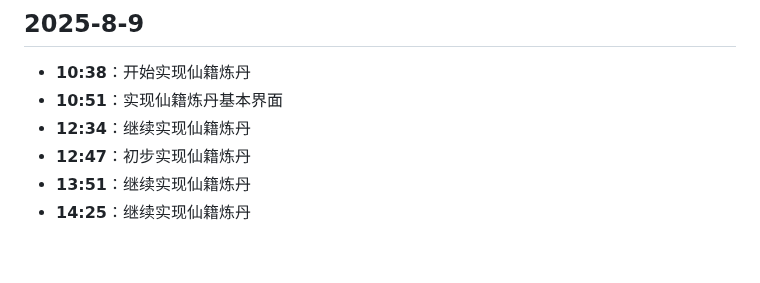
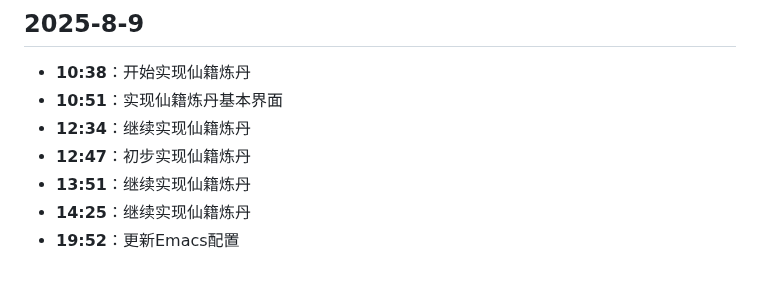
Before and after one commit to hunter-hongg/StudyPlatform, a Markdown page: docs/ProjectLog.md, the part around the change. Rendered like a GitHub page.

Commit message:
更新Emacs配置

```diff
--- a/docs/ProjectLog.md
+++ b/docs/ProjectLog.md
@@ -580,3 +580,4 @@
 - **12:47**：初步实现仙籍炼丹
 - **13:51**：继续实现仙籍炼丹
 - **14:25**：继续实现仙籍炼丹
+- **19:52**：更新Emacs配置
```
